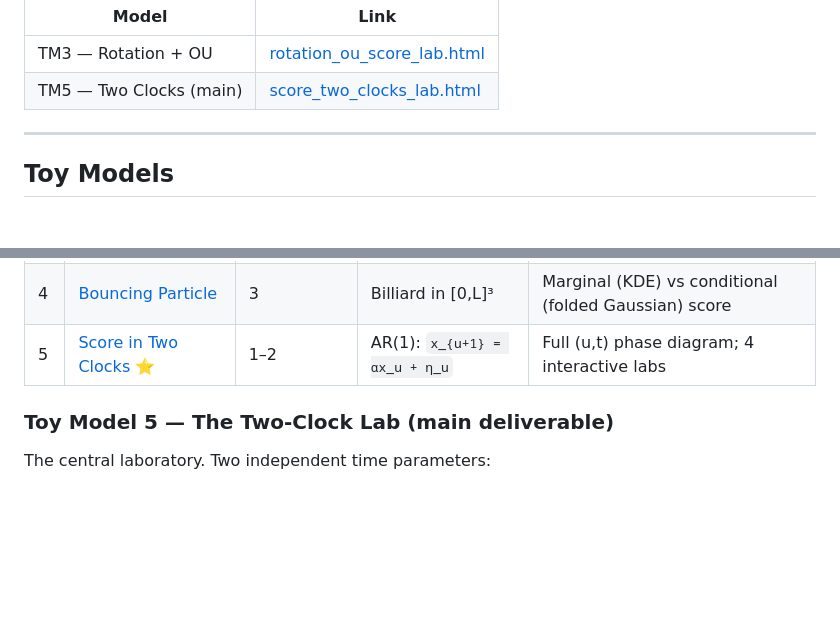
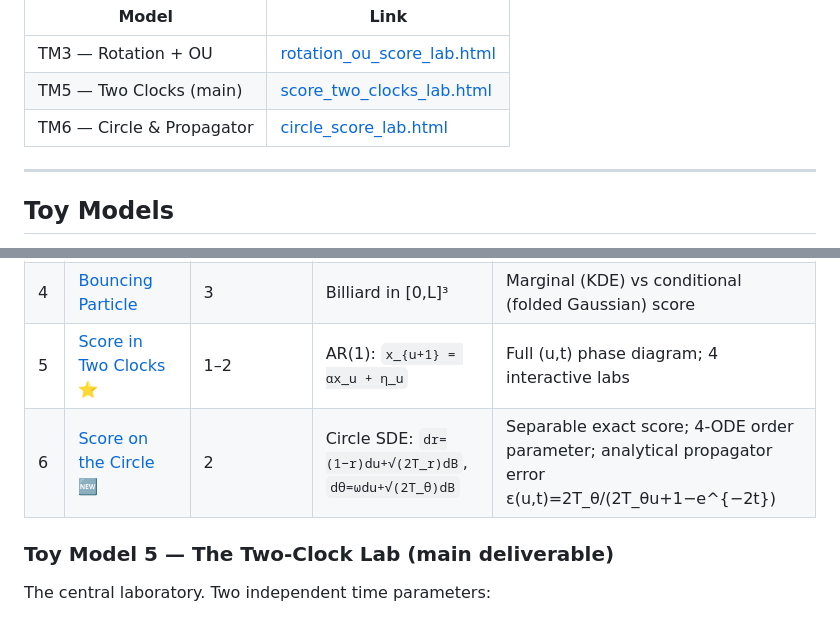
Before and after one commit to GioviManto/Score_Diffusion, a Markdown page: README.md, 2 parts joined by grey strips. GitHub-like rendering; blank space fills up the shorter version.

Commit message:
Update CLAUDE.md and README with Toy Model 6 entry
Co-Authored-By: Claude Sonnet 4.6 <noreply@anthropic.com>

```diff
--- a/README.md
+++ b/README.md
@@ -53,6 +53,7 @@ python3 -m http.server 8080
 |-------|------|
 | TM3 — Rotation + OU | [rotation\_ou\_score\_lab.html](https://giovimanto.github.io/Score_Diffusion/Toy-models/Toy-model_3/rotation_ou_score_lab.html) |
 | TM5 — Two Clocks (main) | [score\_two\_clocks\_lab.html](https://giovimanto.github.io/Score_Diffusion/Toy-models/Toy-model_5/score_two_clocks_lab.html) |
+| TM6 — Circle & Propagator | [circle\_score\_lab.html](https://giovimanto.github.io/Score_Diffusion/Toy-models/Toy-model_6/circle_score_lab.html) |
 
 ---
 
@@ -68,6 +69,7 @@ interactive visualisations. No build step — open HTML in browser.
 | 3 | [Rotation + OU Score Lab](Toy-models/Toy-model_3/rotation_ou_score_lab.html) | 2 | `a(u+1) = R_{Δθ} a(u) + ξ_u` | Score quiver field + Jacobian eigenvalues |
 | 4 | [Bouncing Particle](Toy-models/toy-model-4/bouncing_cube_score_lab.html) | 3 | Billiard in [0,L]³ | Marginal (KDE) vs conditional (folded Gaussian) score |
 | 5 | [Score in Two Clocks](Toy-models/Toy-model_5/score_two_clocks_lab.html) ⭐ | 1–2 | AR(1): `x_{u+1} = αx_u + η_u` | Full (u,t) phase diagram; 4 interactive labs |
+| 6 | [Score on the Circle](Toy-models/Toy-model_6/circle_score_lab.html) 🆕 | 2 | Circle SDE: `dr=(1−r)du+√(2T_r)dB`, `dθ=ωdu+√(2T_θ)dB` | Separable exact score; 4-ODE order parameter; analytical propagator error ε(u,t)=2T_θ/(2T_θu+1−e^{−2t}) |
 
 ### Toy Model 5 — The Two-Clock Lab (main deliverable)
 
```
Also changed, not shown: CLAUDE.md (+2 -1 lines).
